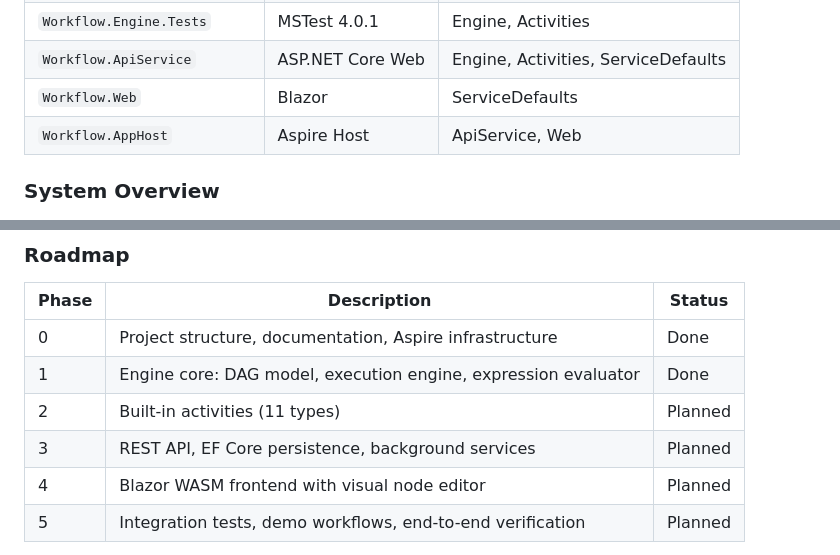
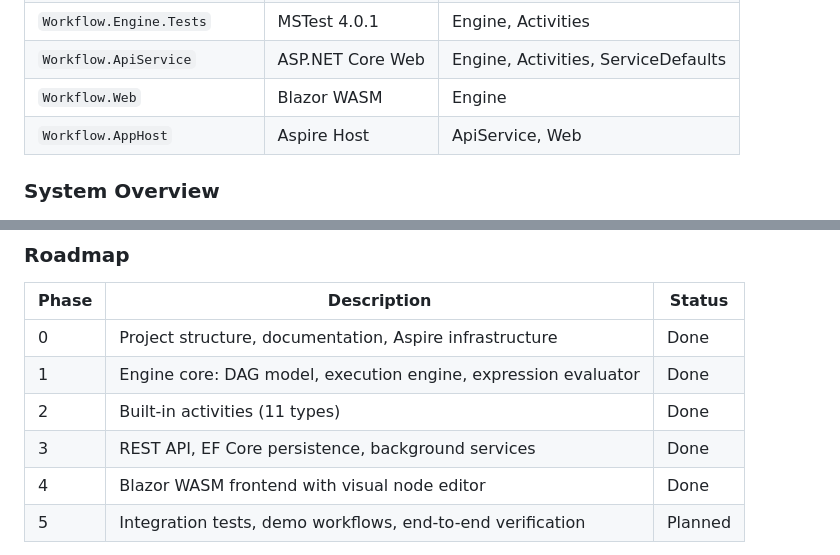
Before and after one commit to mamu7211/workflow, a Markdown page: README.md, 2 parts joined by grey strips. GitHub-like rendering.

Commit message:
Update README.md: Roadmap und Web-Projekt-Abhängigkeit aktualisiert
Co-Authored-By: Claude Opus 4.6 <noreply@anthropic.com>

```diff
--- a/README.md
+++ b/README.md
@@ -101,7 +101,7 @@ Workflow.sln
 | `Workflow.Engine.Activities` | Class Library | Engine |
 | `Workflow.Engine.Tests` | MSTest 4.0.1 | Engine, Activities |
 | `Workflow.ApiService` | ASP.NET Core Web | Engine, Activities, ServiceDefaults |
-| `Workflow.Web` | Blazor | ServiceDefaults |
+| `Workflow.Web` | Blazor WASM | Engine |
 | `Workflow.AppHost` | Aspire Host | ApiService, Web |
 
 ### System Overview
@@ -573,9 +573,9 @@ master
 |-------|-------------|--------|
 | 0 | Project structure, documentation, Aspire infrastructure | Done |
 | 1 | Engine core: DAG model, execution engine, expression evaluator | Done |
-| 2 | Built-in activities (11 types) | Planned |
-| 3 | REST API, EF Core persistence, background services | Planned |
-| 4 | Blazor WASM frontend with visual node editor | Planned |
+| 2 | Built-in activities (11 types) | Done |
+| 3 | REST API, EF Core persistence, background services | Done |
+| 4 | Blazor WASM frontend with visual node editor | Done |
 | 5 | Integration tests, demo workflows, end-to-end verification | Planned |
 
 Detailed specifications for each phase are in [`docs/specs/`](docs/specs/). Implementation progress is tracked in [`docs/specs/progress.md`](docs/specs/progress.md).
```
